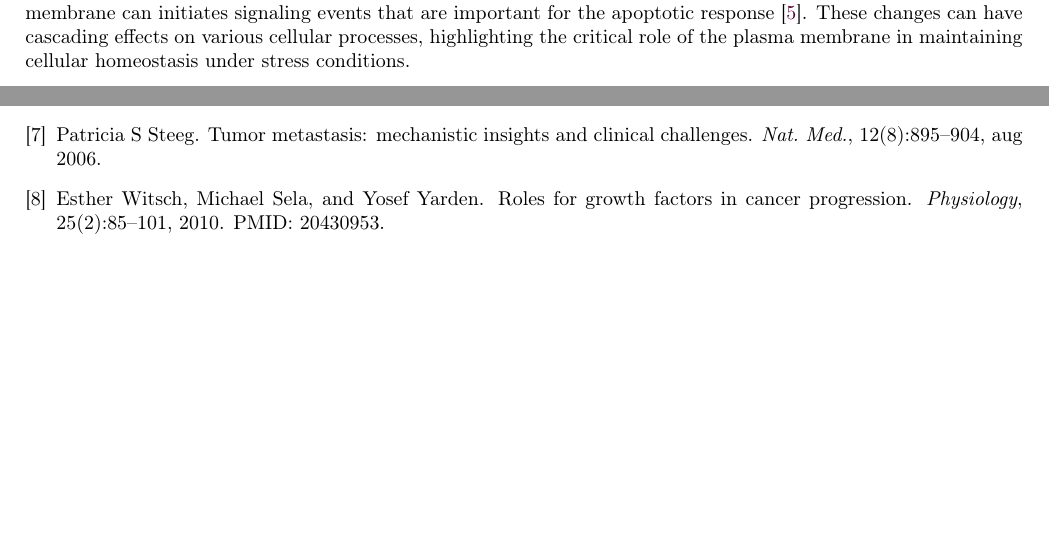
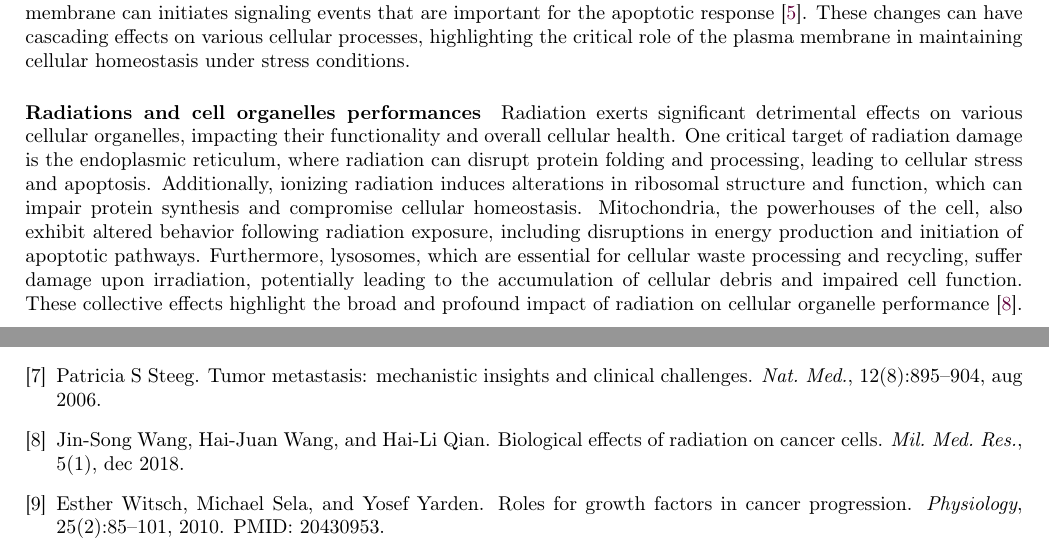
Before and after one commit to pauldubois98/PhD, a LaTeX paper (1_background/1_main.tex, which reads 1_background/1_content.tex): two parts of pages 6 and 7 of 7 before the commit and two parts of pages 6 and 8 of 8 after it, joined at a grey line, cut so that both start at the same text, the shorter picture padded with empty space. Compiled offline with pdfLaTeX.

Commit message:
wrote Radiations and cell organelles performances §

```diff
--- a/1_background/1_content.tex
+++ b/1_background/1_content.tex
@@ -240,12 +240,13 @@ Exposure to radiation can alter the fluidity and permeability of the cell membra
 Additionally, radiation cause corrosive damage, those damages to the membrane can initiates signaling events that are important for the apoptotic response \cite{CohenJonathan1999}.
 These changes can have cascading effects on various cellular processes, highlighting the critical role of the plasma membrane in maintaining cellular homeostasis under stress conditions.
 
-% \paragraph{Radiations and cell organelles performances}
-% Radiation damages the endoplasmic reticulum
-% IR-induced ribosomal changes
-% Radiation affects the behavior of mitochondria
-% Irradiation-induced lysosomal damage
-% \cite{Wang2018}
+\paragraph{Radiations and cell organelles performances}
+Radiation exerts significant detrimental effects on various cellular organelles, impacting their functionality and overall cellular health.
+One critical target of radiation damage is the endoplasmic reticulum, where radiation can disrupt protein folding and processing, leading to cellular stress and apoptosis.
+Additionally, ionizing radiation induces alterations in ribosomal structure and function, which can impair protein synthesis and compromise cellular homeostasis.
+Mitochondria, the powerhouses of the cell, also exhibit altered behavior following radiation exposure, including disruptions in energy production and initiation of apoptotic pathways.
+Furthermore, lysosomes, which are essential for cellular waste processing and recycling, suffer damage upon irradiation, potentially leading to the accumulation of cellular debris and impaired cell function.
+These collective effects highlight the broad and profound impact of radiation on cellular organelle performance \cite{Wang2018}.
 
 % \paragraph{Radiation alters the biological behavior of tumor cells & immune system}
 % Effects of radiation on the proliferation scale
```
